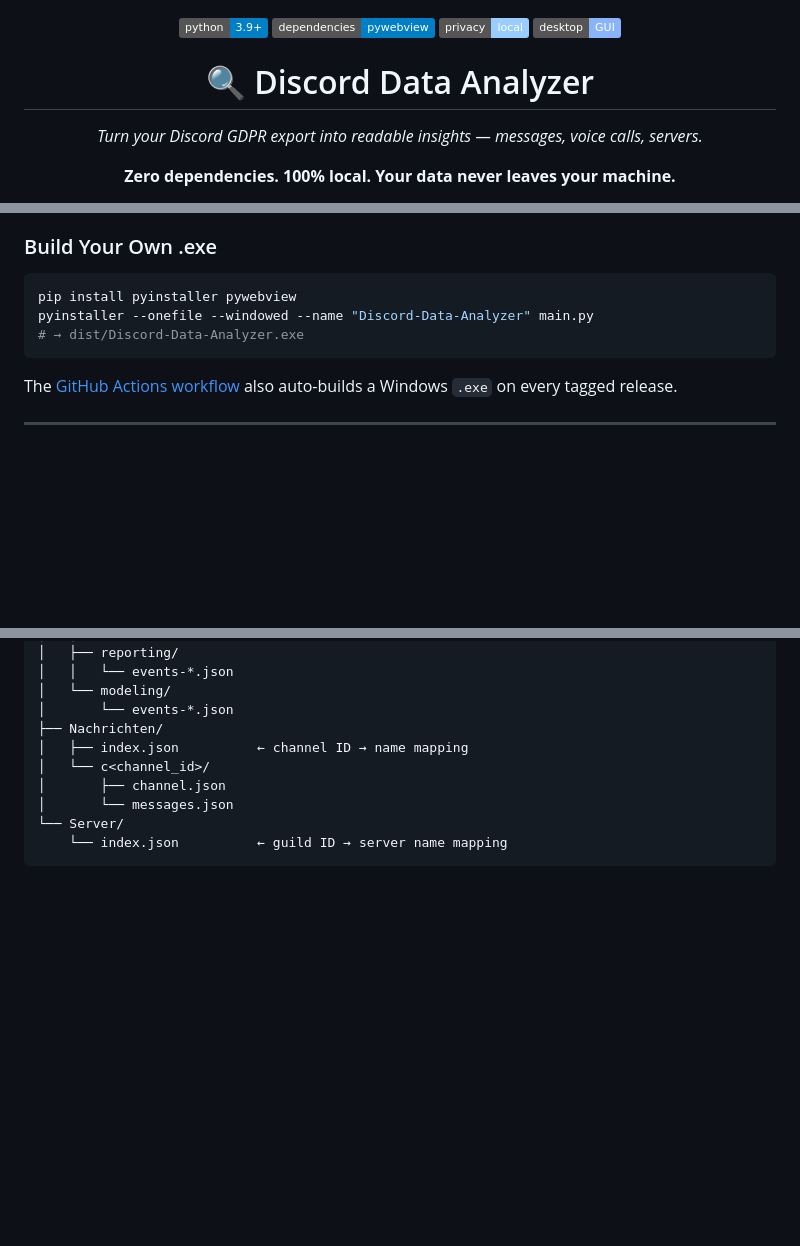
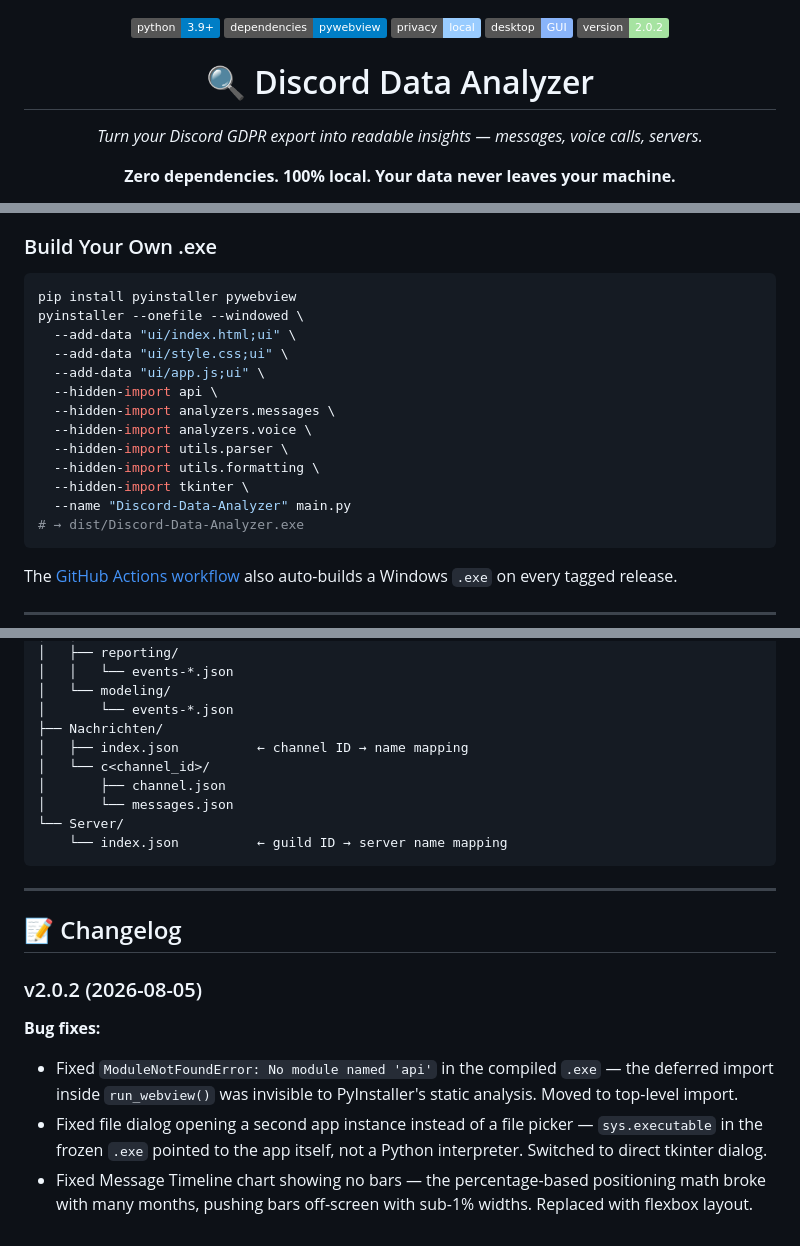
Before and after one commit to BengtBuecker/Discord-Data-Analysis, a Markdown page: README.md, 3 parts joined by grey strips. GitHub-like rendering; badges without logos; blank space fills up the shorter version.

Commit message:
docs: add v2.0.2 changelog and updated build instructions

````diff
--- a/README.md
+++ b/README.md
@@ -3,6 +3,7 @@
   <img src="https://img.shields.io/badge/dependencies-pywebview-blue.svg" alt="PyWebView">
   <img src="https://img.shields.io/badge/privacy-local-9cf.svg" alt="100% Local">
   <img src="https://img.shields.io/badge/desktop-GUI-89b4fa.svg" alt="Desktop GUI">
+  <img src="https://img.shields.io/badge/version-2.0.2-a6e3a1.svg" alt="v2.0.2">
 </p>
 
 <h1 align="center">🔍 Discord Data Analyzer</h1>
@@ -64,7 +65,17 @@ python analyzer.py --dir "path/to/discord/export" all
 
 ```bash
 pip install pyinstaller pywebview
-pyinstaller --onefile --windowed --name "Discord-Data-Analyzer" main.py
+pyinstaller --onefile --windowed \
+  --add-data "ui/index.html;ui" \
+  --add-data "ui/style.css;ui" \
+  --add-data "ui/app.js;ui" \
+  --hidden-import api \
+  --hidden-import analyzers.messages \
+  --hidden-import analyzers.voice \
+  --hidden-import utils.parser \
+  --hidden-import utils.formatting \
+  --hidden-import tkinter \
+  --name "Discord-Data-Analyzer" main.py
 # → dist/Discord-Data-Analyzer.exe
 ```
 
@@ -184,3 +195,14 @@ your-export/
 └── Server/
     └── index.json          ← guild ID → server name mapping
 ```
+
+---
+
+## 📝 Changelog
+
+### v2.0.2 (2026-08-05)
+
+**Bug fixes:**
+- Fixed `ModuleNotFoundError: No module named 'api'` in the compiled `.exe` — the deferred import inside `run_webview()` was invisible to PyInstaller's static analysis. Moved to top-level import.
+- Fixed file dialog opening a second app instance instead of a file picker — `sys.executable` in the frozen `.exe` pointed to the app itself, not a Python interpreter. Switched to direct tkinter dialog.
+- Fixed Message Timeline chart showing no bars — the percentage-based positioning math broke with many months, pushing bars off-screen with sub-1% widths. Replaced with flexbox layout.
````
